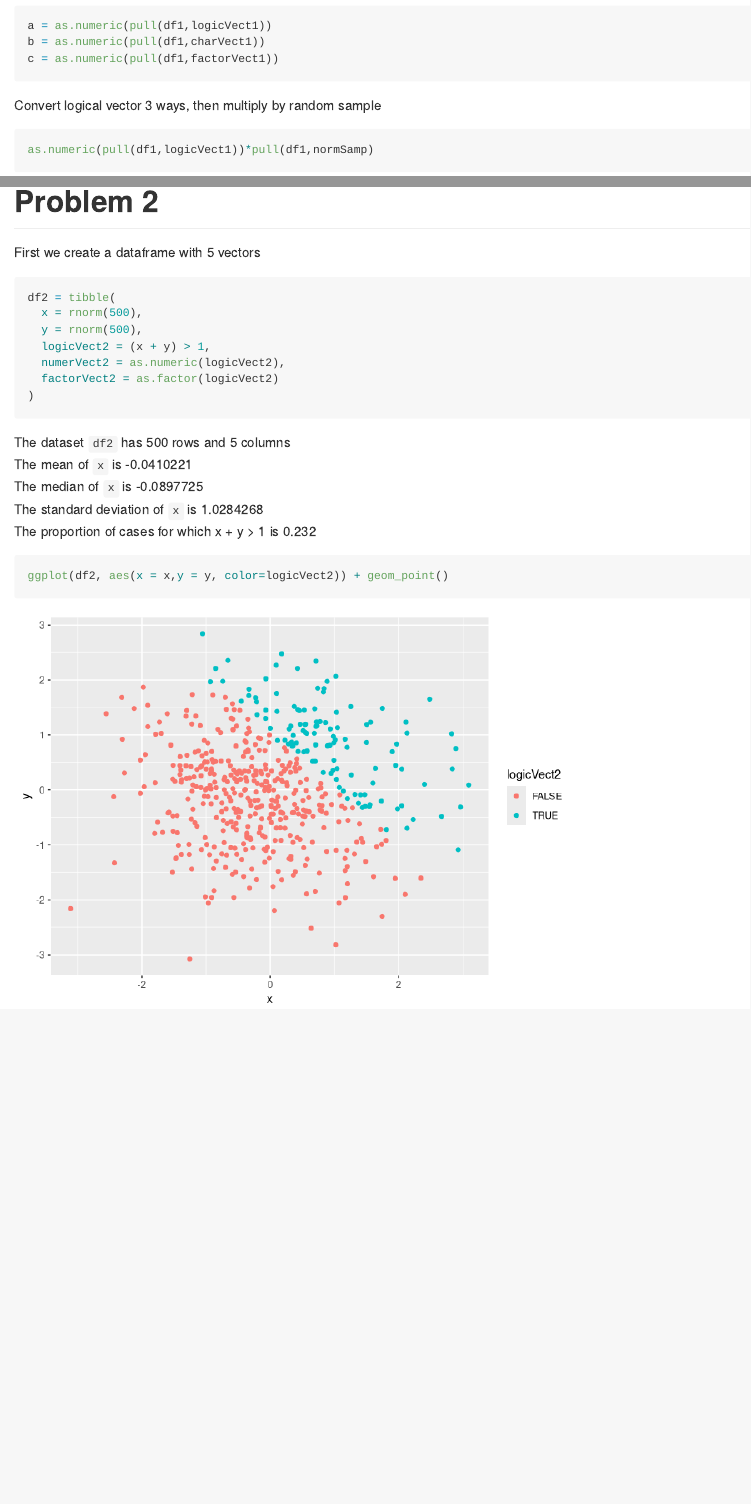
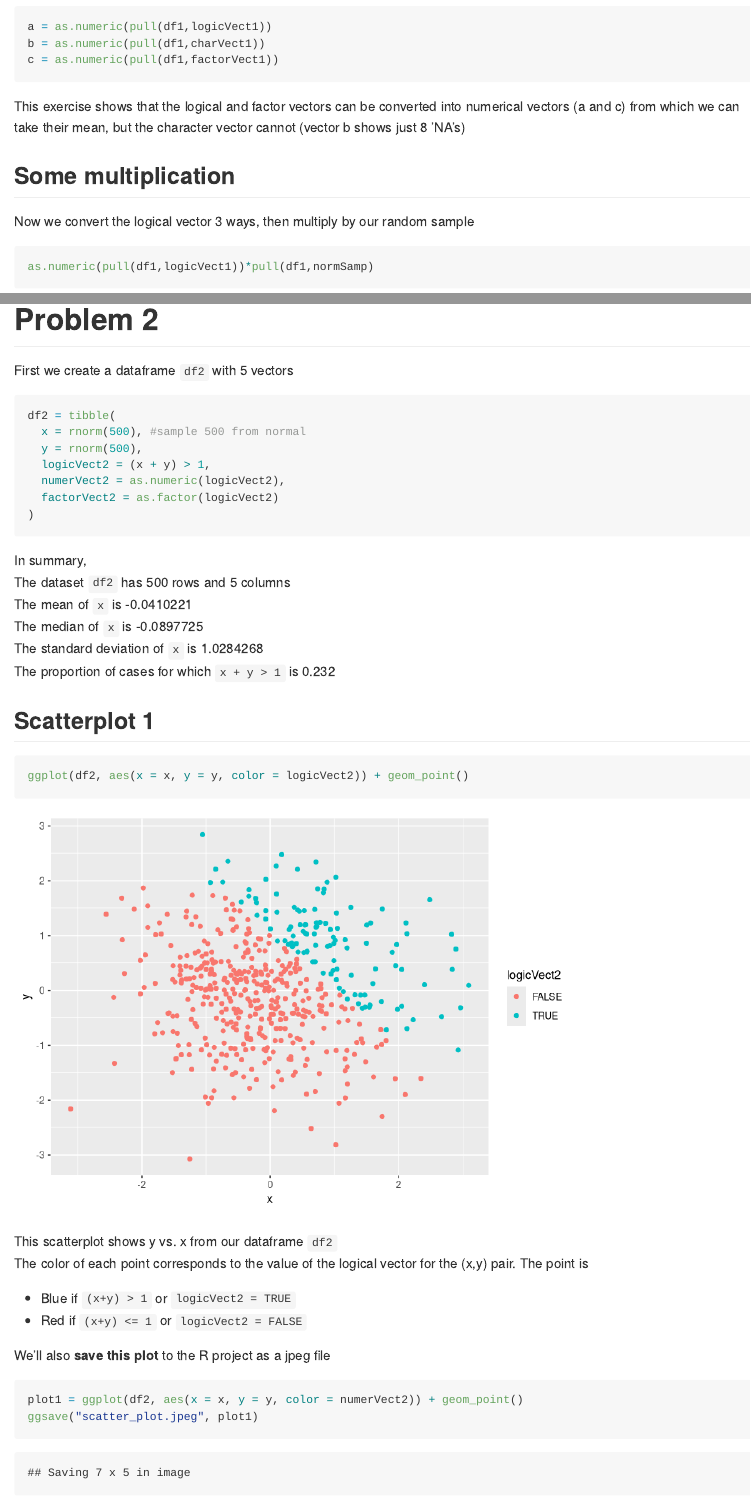
Before and after one commit to are2132/p8105_hw1_are2132, an R Markdown document (p8105_hw1_are2132.Rmd): the page in a window 1100 px wide, from 800 px down before the commit and from 890 px down after it, so that both start at the same text, and a second part further down, joined at a grey line. Rendered offline with R 4.5, knitr and Pandoc, with nearby package versions; code that draws random numbers runs with fixed seeds of ours.

Commit message:
Finished problem 2 and made formatting changes

````diff
--- a/p8105_hw1_are2132.Rmd
+++ b/p8105_hw1_are2132.Rmd
@@ -23,8 +26,10 @@ a = as.numeric(pull(df1,logicVect1))
 b = as.numeric(pull(df1,charVect1))
 c = as.numeric(pull(df1,factorVect1))
 ```
+This exercise shows that the logical and factor vectors can be converted into numerical vectors (a and c) from which we can take their mean, but the character vector cannot (vector b shows just 8 'NA's)
 
-Convert logical vector 3 ways, then multiply by random sample
+## Some multiplication
+Now we convert the logical vector 3 ways, then multiply by our random sample
 ```{r prob1math}
 as.numeric(pull(df1,logicVect1))*pull(df1,normSamp)
 as.factor(pull(df1,logicVect1))*pull(df1,normSamp)
@@ -33,23 +42,38 @@ as.numeric(as.factor(pull(df1,logicVect1)))*pull(df1,normSamp)
 
 # Problem 2
-First we create a dataframe with 5 vectors
+First we create a dataframe `df2` with 5 vectors
 ```{r createdf2}
 df2 = tibble(
-  x = rnorm(500),
+  x = rnorm(500), #sample 500 from normal
   y = rnorm(500),
   logicVect2 = (x + y) > 1,
   numerVect2 = as.numeric(logicVect2),
   factorVect2 = as.factor(logicVect2)
 )
 ```
-
+In summary,
 The dataset `df2` has `r nrow(df2)` rows and `r ncol(df2)` columns
 The mean of `x` is `r mean(pull(df2,x))`
 The median of `x` is `r median(pull(df2,x))`
 The standard deviation of `x` is `r sd(pull(df2,x))`
-The proportion of cases for which x + y > 1 is
+The proportion of cases for which `x + y > 1` is
 `r sum(pull(df2,logicVect2))/nrow(df2)`
 
-```{r scatterplot}
-ggplot(df2, aes(x = x,y = y, color=logicVect2)) + geom_point()
+## Scatterplot 1
+
+```{r scatterplot1}
+ggplot(df2, aes(x = x, y = y, color = logicVect2)) + geom_point()
 ```
+
+This scatterplot shows y vs. x from our dataframe `df2`
+The color of each point corresponds to the value of the logical vector for the (x,y) pair. The point is
+
+*  Blue if `(x+y) > 1` or `logicVect2 = TRUE`
+*  Red if `(x+y) <= 1` or `logicVect2 = FALSE`
+
+
+We'll also **save this plot** to the R project as a
+jpeg file
+```{r saveplot1}
+plot1 = ggplot(df2, aes(x = x, y = y, color = numerVect2)) + geom_point()
+ggsave("scatter_plot.jpeg", plot1)
````
Also changed, not shown: p8105_hw1_are2132.md, p8105_hw1_are2132_files/figure-gfm/scatterplot1-1.png (added), p8105_hw1_are2132_files/figure-gfm/scatterplot2-1.png (added), p8105_hw1_are2132_files/figure-gfm/scatterplot3-1.png (added), scatter_plot.jpeg (added), p8105_hw1_are2132.Rmd (40 more changed lines).
